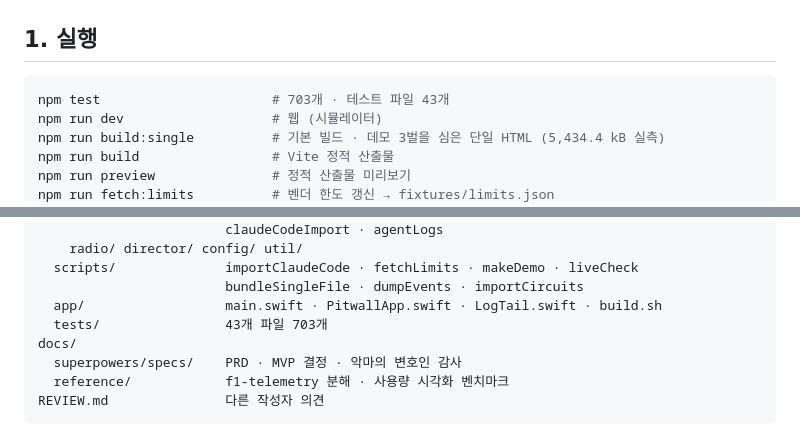
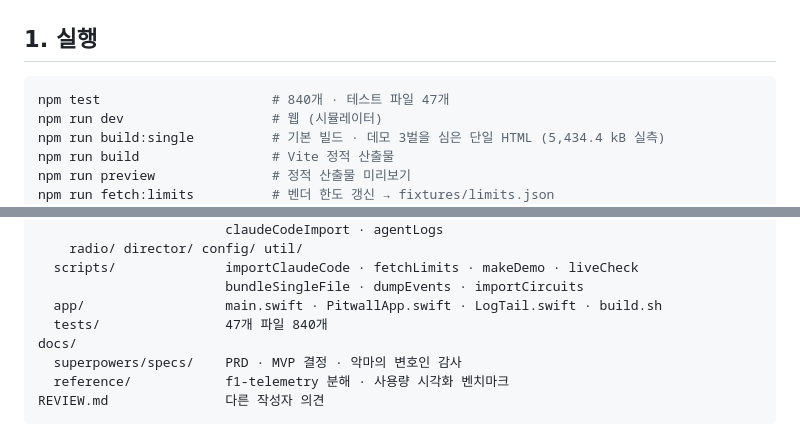
Before and after one commit to ChungHwemo/pitwall, a Markdown page: PITWALL.md, 2 parts joined by grey strips. Rendered like a GitHub page.

````diff
--- a/PITWALL.md
+++ b/PITWALL.md
@@ -10,7 +10,7 @@
 ## 1. 실행
 
 ```bash
-npm test                      # 703개 · 테스트 파일 43개
+npm test                      # 840개 · 테스트 파일 47개
 npm run dev                   # 웹 (시뮬레이터)
 npm run build:single          # 기본 빌드 · 데모 3벌을 심은 단일 HTML (5,434.4 kB 실측)
 npm run build                 # Vite 정적 산출물
@@ -263,7 +263,7 @@ pitwall/
   scripts/              importClaudeCode · fetchLimits · makeDemo · liveCheck
                         bundleSingleFile · dumpEvents · importCircuits
   app/                  main.swift · PitwallApp.swift · LogTail.swift · build.sh
-  tests/                43개 파일 703개
+  tests/                47개 파일 840개
 docs/
   superpowers/specs/    PRD · MVP 결정 · 악마의 변호인 감사
   reference/            f1-telemetry 분해 · 사용량 시각화 벤치마크
````
Also changed, not shown: other parts of PITWALL.md (+1 -1 lines), README.md (+1 -1 lines), REVIEW.md (+3 -3 lines).
